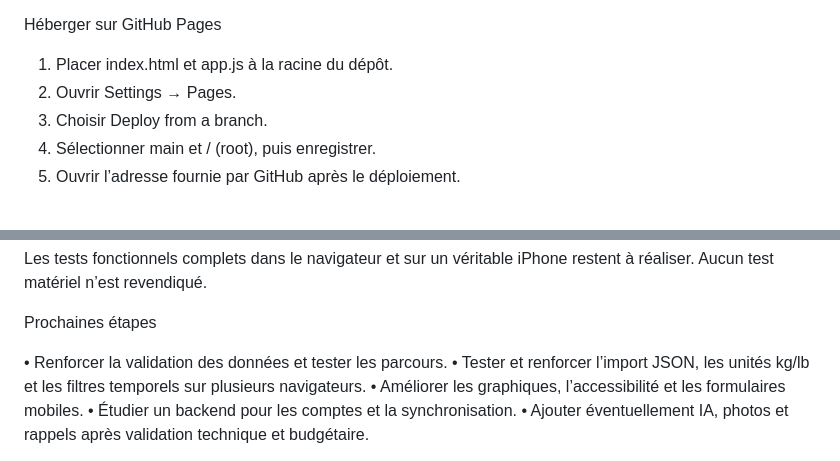
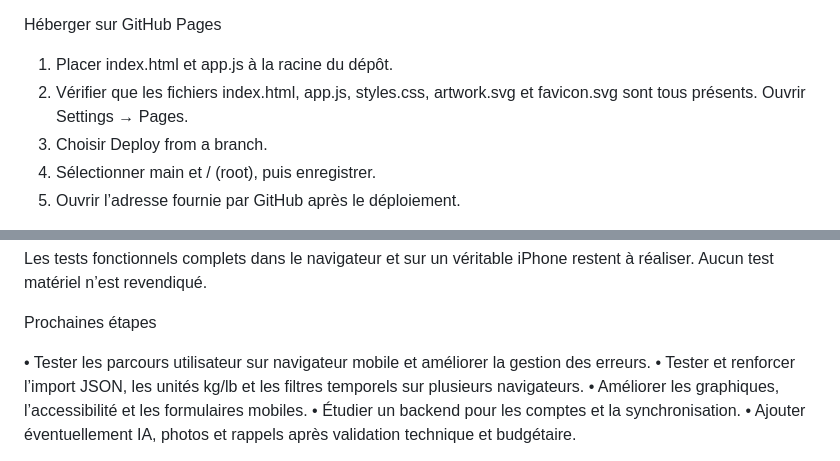
Before and after one commit to daveia977-droid/mon-suivi-, a Markdown page: README.md, 2 parts joined by grey strips. GitHub-like rendering.

Commit message:
Align documentation with the implemented JSON import and full GitHub Pages assets

```diff
--- a/README.md
+++ b/README.md
@@ -52,7 +52,7 @@ La sauvegarde dépend du navigateur et de l’adresse utilisée. L’application
 Héberger sur GitHub Pages
 
 1. Placer index.html et app.js à la racine du dépôt.
-2. Ouvrir Settings → Pages.
+2. Vérifier que les fichiers index.html, app.js, styles.css, artwork.svg et favicon.svg sont tous présents. Ouvrir Settings → Pages.
 3. Choisir Deploy from a branch.
 4. Sélectionner main et / (root), puis enregistrer.
 5. Ouvrir l’adresse fournie par GitHub après le déploiement.
@@ -89,7 +89,7 @@ Les tests fonctionnels complets dans le navigateur et sur un véritable iPhone r
 
 Prochaines étapes
 
-• Renforcer la validation des données et tester les parcours.
+• Tester les parcours utilisateur sur navigateur mobile et améliorer la gestion des erreurs.
 • Tester et renforcer l’import JSON, les unités kg/lb et les filtres temporels sur plusieurs navigateurs.
 • Améliorer les graphiques, l’accessibilité et les formulaires mobiles.
 • Étudier un backend pour les comptes et la synchronisation.
```
